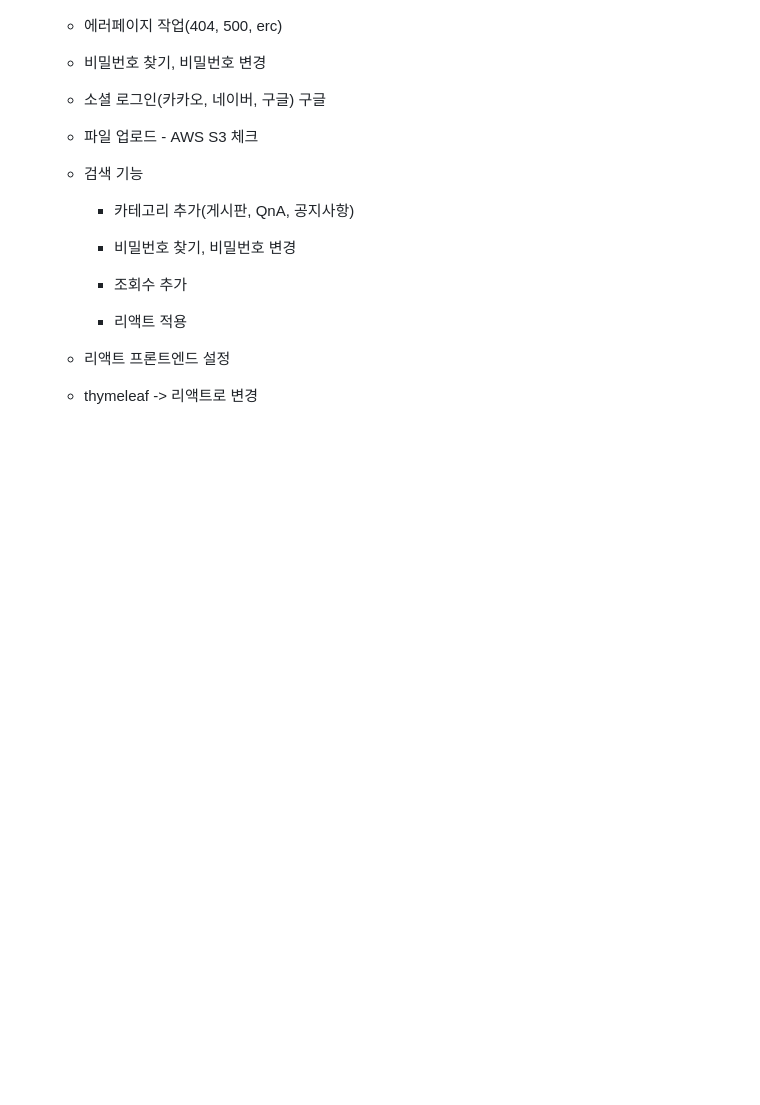
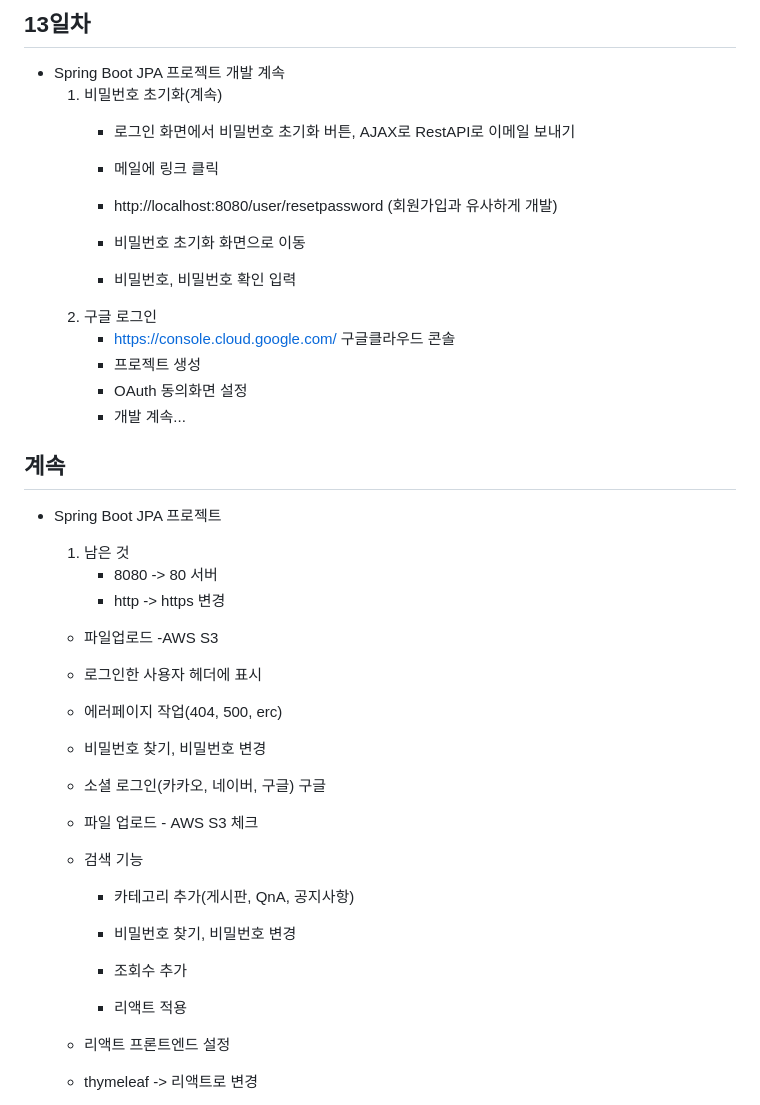
Before and after one commit to iieunji023/basic-springboot-2024, a Markdown page: README.md, the part around the change printed below. Rendered like a GitHub page; blank space fills up the shorter version.

```diff
--- a/README.md
+++ b/README.md
@@ -610,3 +631,29 @@ Java 빅데이터 개발자 과정 Spring Boot 학습 리포지토리
+## 13일차
+- Spring Boot JPA 프로젝트 개발 계속
+	1. 비밀번호 초기화(계속)
+		- 로그인 화면에서 비밀번호 초기화 버튼, AJAX로 RestAPI로 이메일 보내기
+		- 메일에 링크 클릭
+		- http://localhost:8080/user/resetpassword (회원가입과 유사하게 개발)
+
+
+		- 비밀번호 초기화 화면으로 이동
+		- 비밀번호, 비밀번호 확인 입력
+    2. 구글 로그인
+        - https://console.cloud.google.com/ 구글클라우드 콘솔
+        - 프로젝트 생성
+        - OAuth 동의화면 설정
+        - 개발 계속...
+
+## 계속
+- Spring Boot JPA 프로젝트
+    1. 남은 것
+        - 8080 -> 80 서버
+        - http -> https 변경
+
+    - 파일업로드 -AWS S3
+    - 로그인한 사용자 헤더에 표시
+
+
 	- 에러페이지 작업(404, 500, erc)
 	- 비밀번호 찾기, 비밀번호 변경
 	- 소셜 로그인(카카오, 네이버, 구글) 구글
```
Also changed, not shown: other parts of README.md (+21 -0 lines), images/sp012.png (added), images/화면 캡처 2024-06-27 165123.png (added), 6 other files.
